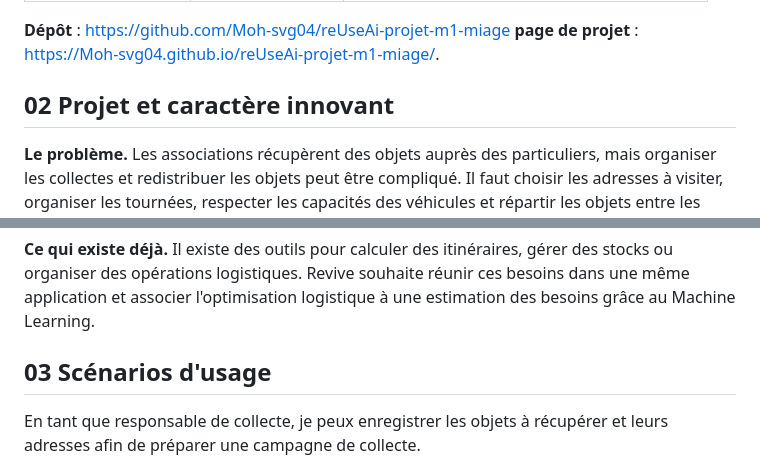
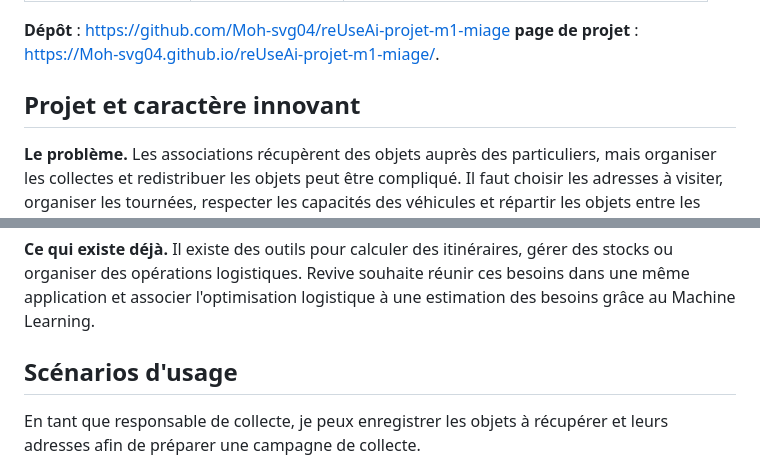
Before and after one commit to Moh-svg04/reUseAi-projet-m1-miage, a Markdown page: doc/dossier.md, 2 parts joined by grey strips. Rendered like a GitHub page.

Commit message:
Fix markdown headers in dossier.md

```diff
--- a/doc/dossier.md
+++ b/doc/dossier.md
@@ -25,7 +25,7 @@ date: 20 octobre 2026
  **Dépôt** : <https://github.com/Moh-svg04/reUseAi-projet-m1-miage>
  **page de projet** : <https://Moh-svg04.github.io/reUseAi-projet-m1-miage/>.
 
-## 02 Projet et caractère innovant
+## Projet et caractère innovant
 
 **Le problème.** Les associations récupèrent des objets auprès des particuliers, mais organiser les collectes et redistribuer les objets peut être compliqué. Il faut choisir les adresses à visiter, organiser les tournées, respecter les capacités des véhicules et répartir les objets entre les associations selon leurs besoins.
 
@@ -43,7 +43,7 @@ Revive vise à faciliter cette organisation en regroupant ces différentes étap
 
 **Ce qui existe déjà.** Il existe des outils pour calculer des itinéraires, gérer des stocks ou organiser des opérations logistiques. Revive souhaite réunir ces besoins dans une même application et associer l'optimisation logistique à une estimation des besoins grâce au Machine Learning.
 
-## 03 Scénarios d'usage
+## Scénarios d'usage
 
 En tant que responsable de collecte, je peux enregistrer les objets à récupérer et leurs adresses afin de préparer une campagne de collecte.
 
```
